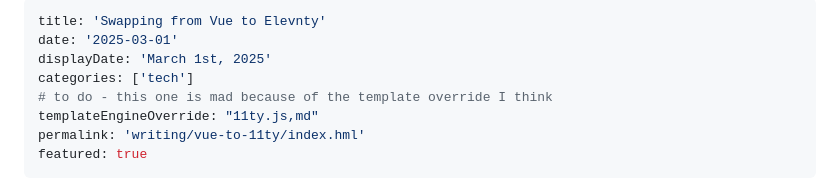
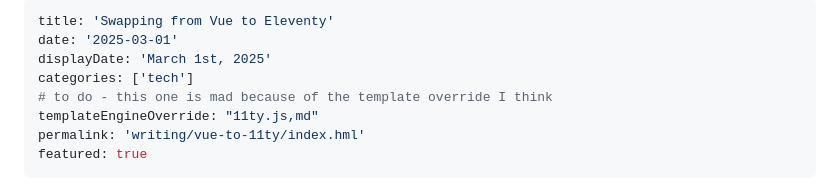
Before and after one commit to bryn-newell/vanilla-portfolio-revamp, a Markdown page: src/content/vue-to-11ty.md, the part around the change. GitHub-like rendering.

Commit message:
📝  a typo :)

```diff
--- a/src/content/vue-to-11ty.md
+++ b/src/content/vue-to-11ty.md
@@ -1,5 +1,5 @@
 ---
-title: 'Swapping from Vue to Elevnty'
+title: 'Swapping from Vue to Eleventy'
 date: '2025-03-01'
 displayDate: 'March 1st, 2025'
 categories: ['tech']
```
